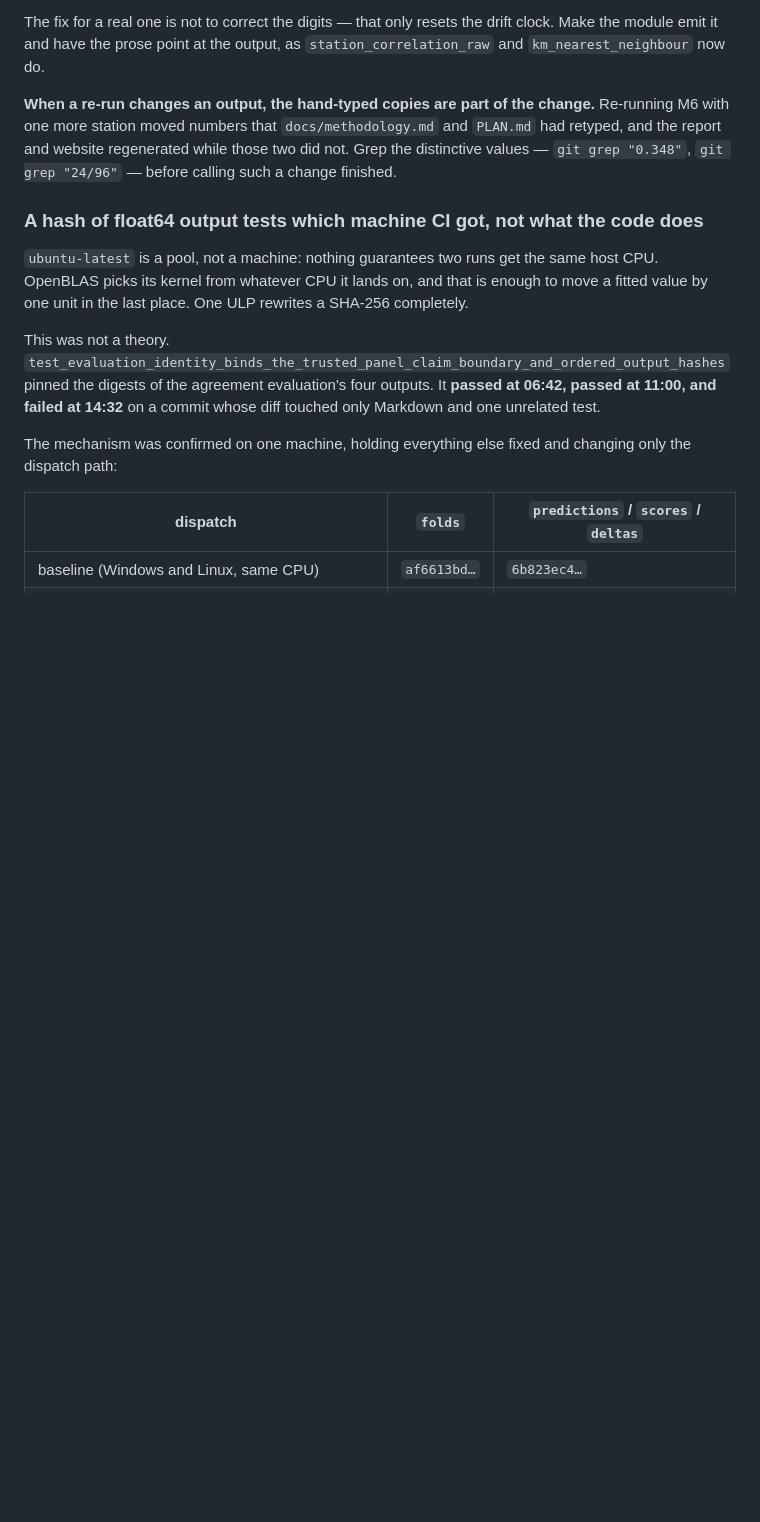
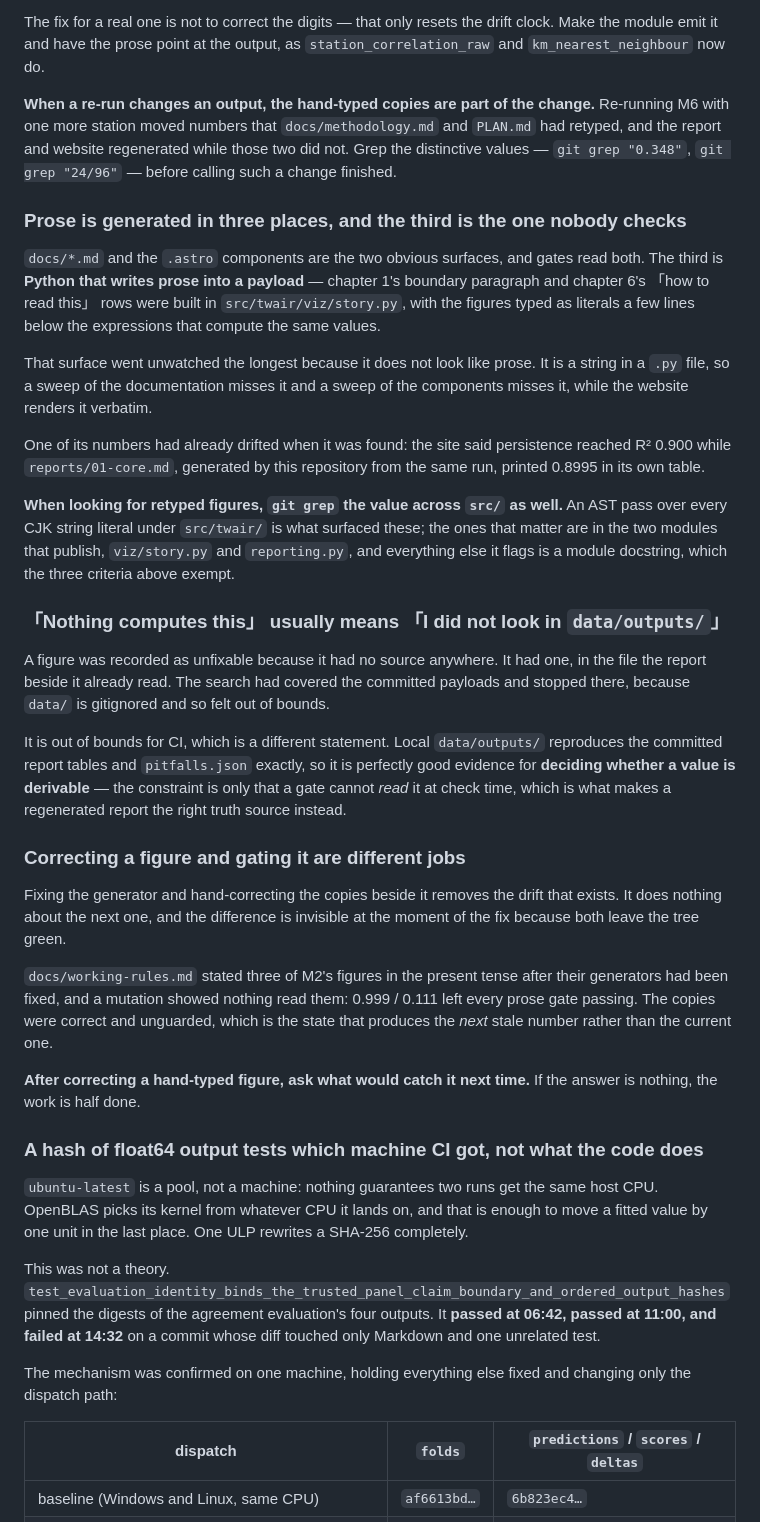
Before and after one commit to kuotunyu/air-quality, a Markdown page: docs/working-rules.md, the part around the change. GitHub-like rendering; blank space fills up the shorter version.

Commit message:
The lessons of a long day, in the file that survives a fresh clone
Three things this session established were recorded only in commit messages and
in `.superpowers/`, which `.gitignore` excludes. That is the same defect as the
Hugging Face Dataset URL in `c3b7dea`: an instruction that exists on one machine
is an instruction that will not be there when it is needed.

**Prose is generated in three places.** `docs/*.md` and the `.astro` components
are the two that gates read. The third is Python that writes prose into a
payload, and it stayed unwatched longest because it does not look like prose —
a string in a `.py` file, missed by a sweep of the documentation and by a sweep
of the components, rendered verbatim by the website. One of its figures had
already drifted when it was found.

**「Nothing computes this」 usually means 「I did not look in `data/outputs/`」.**
A figure was written off as unfixable while its source sat in the file the report
beside it already read. `data/` being gitignored makes it unusable as a gate's
truth at check time; it does not make it unusable as evidence for whether a value
is derivable at all, and conflating those cost a wrong conclusion recorded as
settled.

**Correcting a figure and gating it are different jobs.** Fixing a generator
removes the drift that exists and nothing else, and both states look identical
at the moment of the fix because both are green. After correcting a hand-typed
number, ask what would catch it next time; if the answer is nothing, the work is
half done.

A fourth lesson is not added, because it was already here. The section on
`git worktree remove` describes exactly the failure hit while tidying today —
de-registering before deleting, reporting `Filename too long` after the worktree
is already gone from `git worktree list` — and ends by prescribing the very check
that recovered it. It was rediscovered rather than read. The file was grepped
three times today for particular values and never opened at its index, which is
worth knowing about how these notes actually get used.

```diff
--- a/docs/working-rules.md
+++ b/docs/working-rules.md
@@ -818,6 +818,56 @@ Re-running M6 with one more station moved numbers that `docs/methodology.md` and
 not. Grep the distinctive values — `git grep "0.348"`, `git grep "24/96"` — before
 calling such a change finished.
 
+### Prose is generated in three places, and the third is the one nobody checks
+
+`docs/*.md` and the `.astro` components are the two obvious surfaces, and gates
+read both. The third is **Python that writes prose into a payload** — chapter
+1's boundary paragraph and chapter 6's 「how to read this」 rows were built in
+`src/twair/viz/story.py`, with the figures typed as literals a few lines below
+the expressions that compute the same values.
+
+That surface went unwatched the longest because it does not look like prose. It
+is a string in a `.py` file, so a sweep of the documentation misses it and a
+sweep of the components misses it, while the website renders it verbatim.
+
+One of its numbers had already drifted when it was found: the site said
+persistence reached R² 0.900 while `reports/01-core.md`, generated by this
+repository from the same run, printed 0.8995 in its own table.
+
+**When looking for retyped figures, `git grep` the value across `src/` as well.**
+An AST pass over every CJK string literal under `src/twair/` is what surfaced
+these; the ones that matter are in the two modules that publish, `viz/story.py`
+and `reporting.py`, and everything else it flags is a module docstring, which
+the three criteria above exempt.
+
+### 「Nothing computes this」 usually means 「I did not look in `data/outputs/`」
+
+A figure was recorded as unfixable because it had no source anywhere. It had
+one, in the file the report beside it already read. The search had covered the
+committed payloads and stopped there, because `data/` is gitignored and so felt
+out of bounds.
+
+It is out of bounds for CI, which is a different statement. Local
+`data/outputs/` reproduces the committed report tables and `pitfalls.json`
+exactly, so it is perfectly good evidence for **deciding whether a value is
+derivable** — the constraint is only that a gate cannot *read* it at check time,
+which is what makes a regenerated report the right truth source instead.
+
+### Correcting a figure and gating it are different jobs
+
+Fixing the generator and hand-correcting the copies beside it removes the drift
+that exists. It does nothing about the next one, and the difference is invisible
+at the moment of the fix because both leave the tree green.
+
+`docs/working-rules.md` stated three of M2's figures in the present tense after
+their generators had been fixed, and a mutation showed nothing read them:
+0.999 / 0.111 left every prose gate passing. The copies were correct and
+unguarded, which is the state that produces the *next* stale number rather than
+the current one.
+
+**After correcting a hand-typed figure, ask what would catch it next time.** If
+the answer is nothing, the work is half done.
+
 ### A hash of float64 output tests which machine CI got, not what the code does
 
 `ubuntu-latest` is a pool, not a machine: nothing guarantees two runs get the
```
